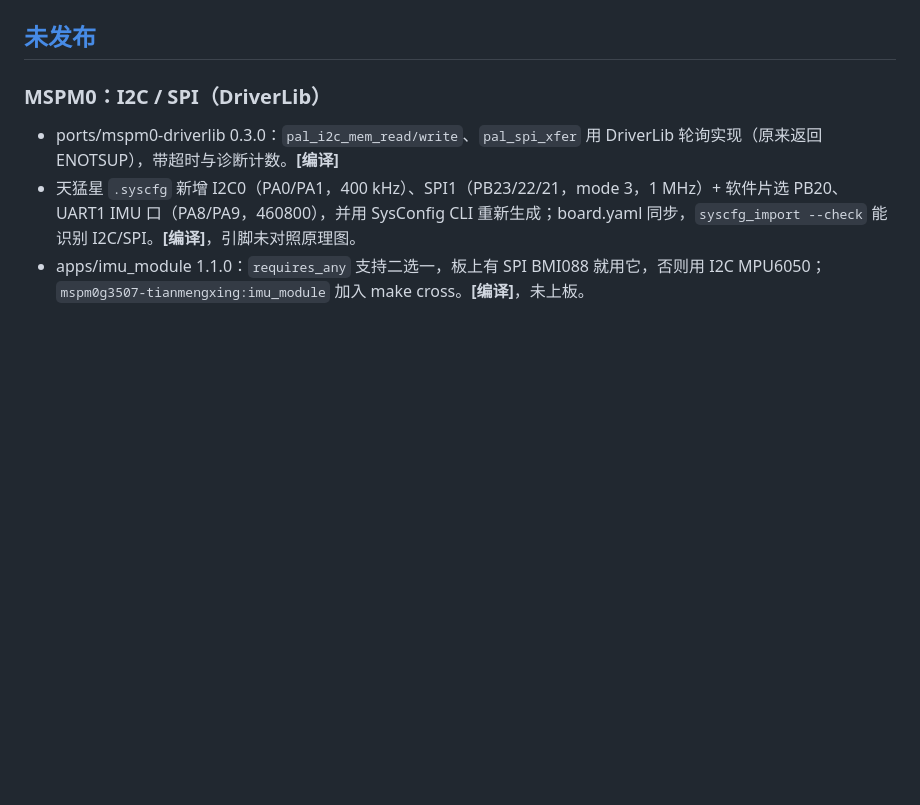
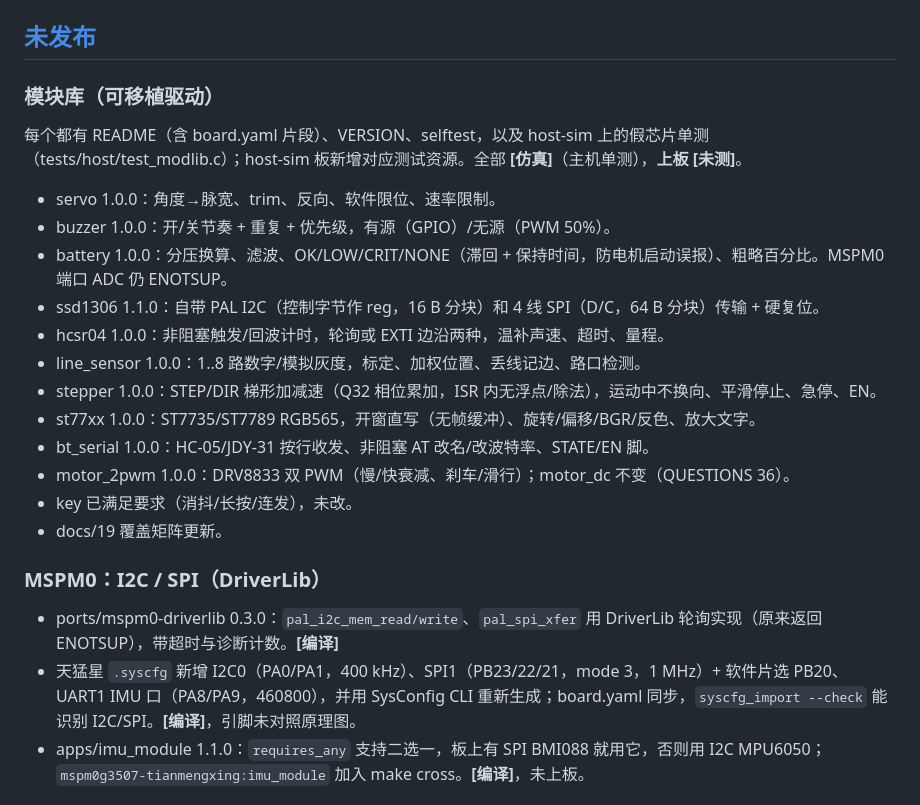
Before and after one commit to Henrykeep/dianzai-workbench, a Markdown page: CHANGELOG.md, the part around the change. GitHub-like rendering; blank space fills up the shorter version.

Commit message:
docs: CHANGELOG 模块库、docs/19 覆盖矩阵更新

```diff
--- a/CHANGELOG.md
+++ b/CHANGELOG.md
@@ -5,6 +5,21 @@
 时间为 Asia/Shanghai。仓库整体版本见 git 附注标签；各模块另有自己的 VERSION（见 docs/03、docs/13）。
 
 ## [未发布]
+
+### 模块库（可移植驱动）
+每个都有 README（含 board.yaml 片段）、VERSION、selftest，以及 host-sim 上的假芯片单测（tests/host/test_modlib.c）；host-sim 板新增对应测试资源。全部 **[仿真]**（主机单测），**上板 [未测]**。
+- servo 1.0.0：角度→脉宽、trim、反向、软件限位、速率限制。
+- buzzer 1.0.0：开/关节奏 + 重复 + 优先级，有源（GPIO）/无源（PWM 50%）。
+- battery 1.0.0：分压换算、滤波、OK/LOW/CRIT/NONE（滞回 + 保持时间，防电机启动误报）、粗略百分比。MSPM0 端口 ADC 仍 ENOTSUP。
+- ssd1306 1.1.0：自带 PAL I2C（控制字节作 reg，16 B 分块）和 4 线 SPI（D/C，64 B 分块）传输 + 硬复位。
+- hcsr04 1.0.0：非阻塞触发/回波计时，轮询或 EXTI 边沿两种，温补声速、超时、量程。
+- line_sensor 1.0.0：1..8 路数字/模拟灰度，标定、加权位置、丢线记边、路口检测。
+- stepper 1.0.0：STEP/DIR 梯形加减速（Q32 相位累加，ISR 内无浮点/除法），运动中不换向、平滑停止、急停、EN。
+- st77xx 1.0.0：ST7735/ST7789 RGB565，开窗直写（无帧缓冲）、旋转/偏移/BGR/反色、放大文字。
+- bt_serial 1.0.0：HC-05/JDY-31 按行收发、非阻塞 AT 改名/改波特率、STATE/EN 脚。
+- motor_2pwm 1.0.0：DRV8833 双 PWM（慢/快衰减、刹车/滑行）；motor_dc 不变（QUESTIONS 36）。
+- key 已满足要求（消抖/长按/连发），未改。
+- docs/19 覆盖矩阵更新。
 
 ### MSPM0：I2C / SPI（DriverLib）
 - ports/mspm0-driverlib 0.3.0：`pal_i2c_mem_read/write`、`pal_spi_xfer` 用 DriverLib 轮询实现（原来返回 ENOTSUP），带超时与诊断计数。**[编译]**
```
Also changed, not shown: docs/19-赛题覆盖矩阵.md (+18 -14 lines).
